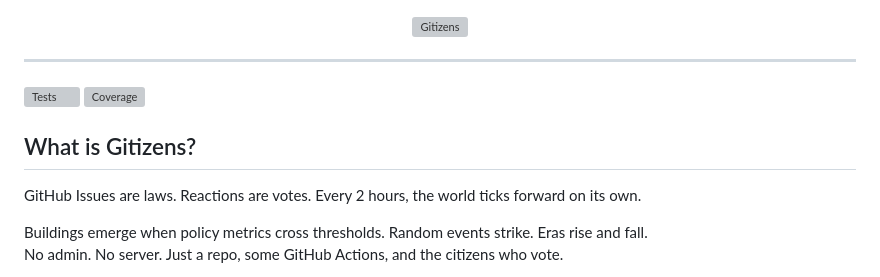
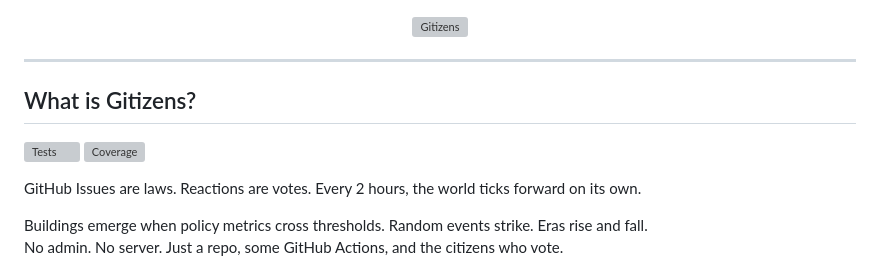
Before and after one commit to ordinary9843/gitizens, a Markdown page: README.md, the part around the change. Rendered like a GitHub page; grey boxes are pictures that could not be loaded.

Commit message:
docs: move CI badges under What is Gitizens heading

```diff
--- a/README.md
+++ b/README.md
@@ -4,10 +4,10 @@
 
 ---
 
+## What is Gitizens?
+
 [![Tests](https://github.com/ordinary9843/gitizens/actions/workflows/test.yml/badge.svg)](https://github.com/ordinary9843/gitizens/actions/workflows/test.yml)
 ![Coverage](docs/coverage-badge.svg)
-
-## What is Gitizens?
 
 GitHub Issues are laws. Reactions are votes. Every 2 hours, the world ticks forward on its own.
 
```
